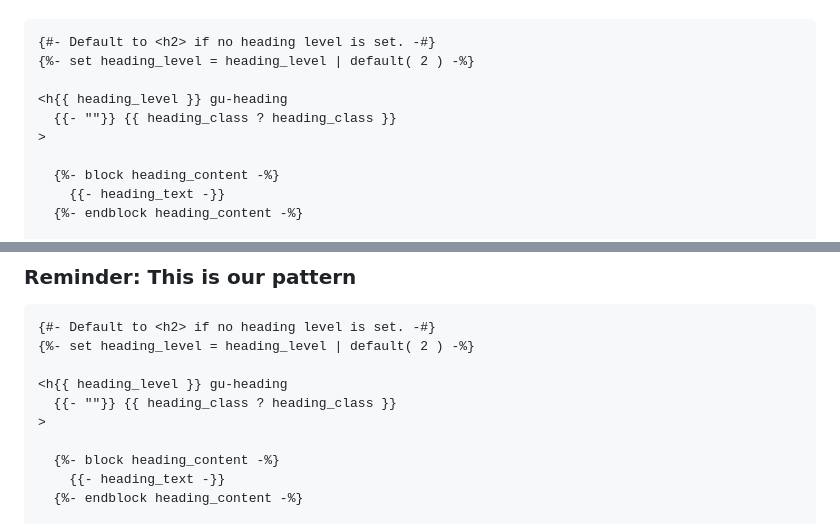
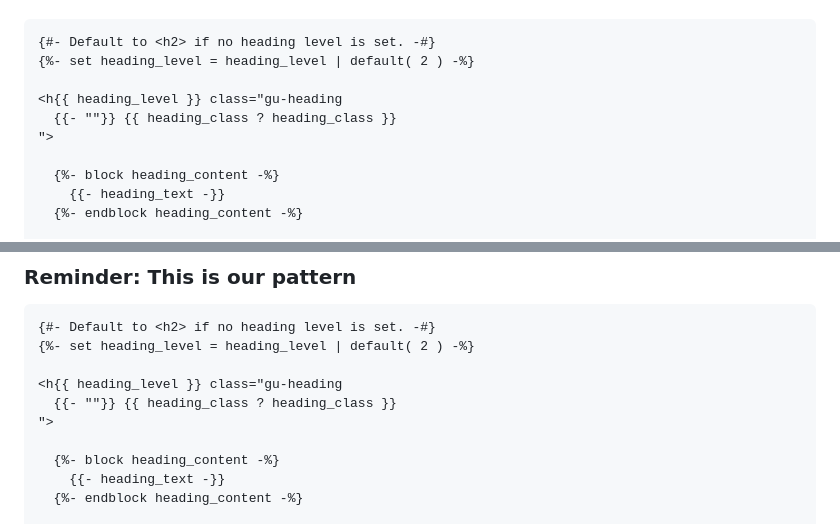
Before and after one commit to That-Dev-Girl-Sites/talks.jhalabi.com, a Markdown page: blocktheme/slides.md, 2 parts joined by grey strips. Drawn GitHub-style.

```diff
--- a/blocktheme/slides.md
+++ b/blocktheme/slides.md
@@ -158,9 +158,9 @@ The main difference between a *classic theme* and a *block theme* is how the tem
 {#- Default to <h2> if no heading level is set. -#}
 {%- set heading_level = heading_level | default( 2 ) -%}
 
-<h{{ heading_level }} gu-heading
+<h{{ heading_level }} class="gu-heading
   {{- ""}} {{ heading_class ? heading_class }}
->
+">
 
   {%- block heading_content -%}
     {{- heading_text -}}
@@ -351,9 +351,9 @@ public function render( array $attrs ): string {
 {#- Default to <h2> if no heading level is set. -#}
 {%- set heading_level = heading_level | default( 2 ) -%}
 
-<h{{ heading_level }} gu-heading
+<h{{ heading_level }} class="gu-heading
   {{- ""}} {{ heading_class ? heading_class }}
->
+">
 
   {%- block heading_content -%}
     {{- heading_text -}}
```
Also changed, not shown: other parts of blocktheme/slides.md (+1 -1 lines).
